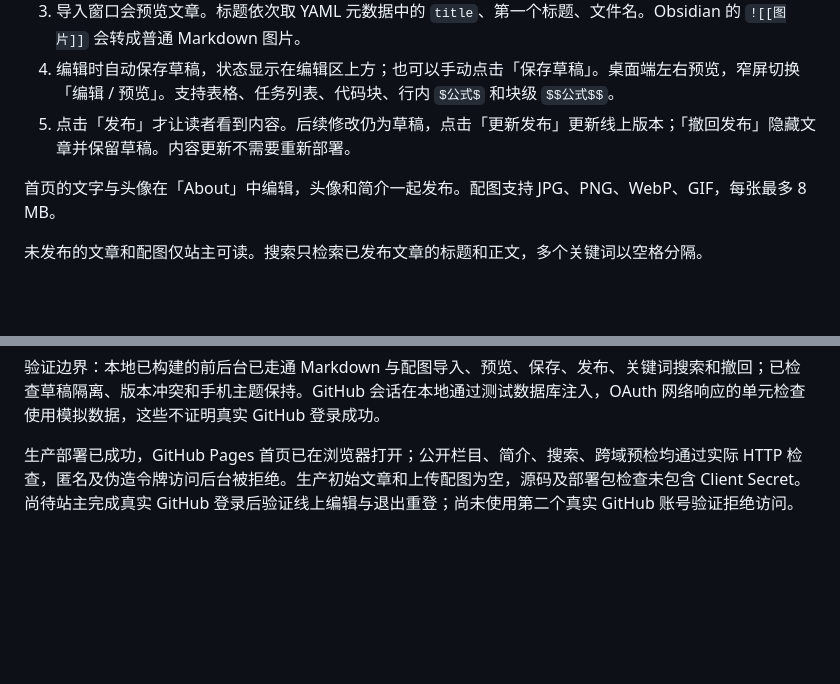
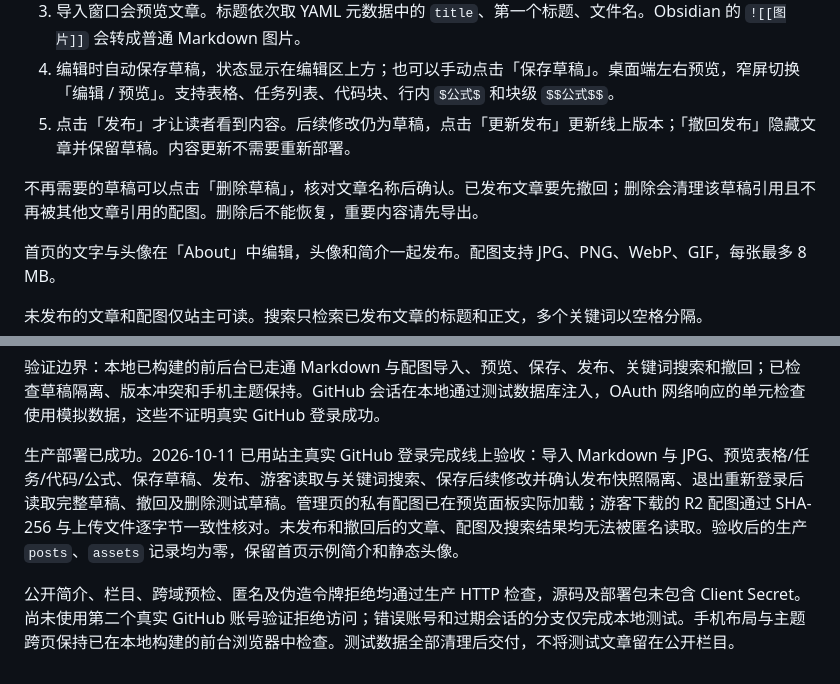
Before and after one commit to dmkom522/dmkom522.github.io, a Markdown page: README.md, 2 parts joined by grey strips. Drawn GitHub-style; blank space fills up the shorter version.

Commit message:
Document completed live GitHub acceptance flow

```diff
--- a/README.md
+++ b/README.md
@@ -15,6 +15,8 @@
 3. 导入窗口会预览文章。标题依次取 YAML 元数据中的 `title`、第一个标题、文件名。Obsidian 的 `![[图片]]` 会转成普通 Markdown 图片。
 4. 编辑时自动保存草稿，状态显示在编辑区上方；也可以手动点击「保存草稿」。桌面端左右预览，窄屏切换「编辑 / 预览」。支持表格、任务列表、代码块、行内 `$公式$` 和块级 `$$公式$$`。
 5. 点击「发布」才让读者看到内容。后续修改仍为草稿，点击「更新发布」更新线上版本；「撤回发布」隐藏文章并保留草稿。内容更新不需要重新部署。
+
+不再需要的草稿可以点击「删除草稿」，核对文章名称后确认。已发布文章要先撤回；删除会清理该草稿引用且不再被其他文章引用的配图。删除后不能恢复，重要内容请先导出。
 
 首页的文字与头像在「About」中编辑，头像和简介一起发布。配图支持 JPG、PNG、WebP、GIF，每张最多 8 MB。
 
@@ -43,4 +45,6 @@ GitHub 登录使用 state 和 PKCE，后端核对 GitHub 返回的稳定账号 I
 
 验证边界：本地已构建的前后台已走通 Markdown 与配图导入、预览、保存、发布、关键词搜索和撤回；已检查草稿隔离、版本冲突和手机主题保持。GitHub 会话在本地通过测试数据库注入，OAuth 网络响应的单元检查使用模拟数据，这些不证明真实 GitHub 登录成功。
 
-生产部署已成功，GitHub Pages 首页已在浏览器打开；公开栏目、简介、搜索、跨域预检均通过实际 HTTP 检查，匿名及伪造令牌访问后台被拒绝。生产初始文章和上传配图为空，源码及部署包检查未包含 Client Secret。尚待站主完成真实 GitHub 登录后验证线上编辑与退出重登；尚未使用第二个真实 GitHub 账号验证拒绝访问。
+生产部署已成功。2026-10-11 已用站主真实 GitHub 登录完成线上验收：导入 Markdown 与 JPG、预览表格/任务/代码/公式、保存草稿、发布、游客读取与关键词搜索、保存后续修改并确认发布快照隔离、退出重新登录后读取完整草稿、撤回及删除测试草稿。管理页的私有配图已在预览面板实际加载；游客下载的 R2 配图通过 SHA-256 与上传文件逐字节一致性核对。未发布和撤回后的文章、配图及搜索结果均无法被匿名读取。验收后的生产 `posts`、`assets` 记录均为零，保留首页示例简介和静态头像。
+
+公开简介、栏目、跨域预检、匿名及伪造令牌拒绝均通过生产 HTTP 检查，源码及部署包未包含 Client Secret。尚未使用第二个真实 GitHub 账号验证拒绝访问；错误账号和过期会话的分支仅完成本地测试。手机布局与主题跨页保持已在本地构建的前台浏览器中检查。测试数据全部清理后交付，不将测试文章留在公开栏目。
```
